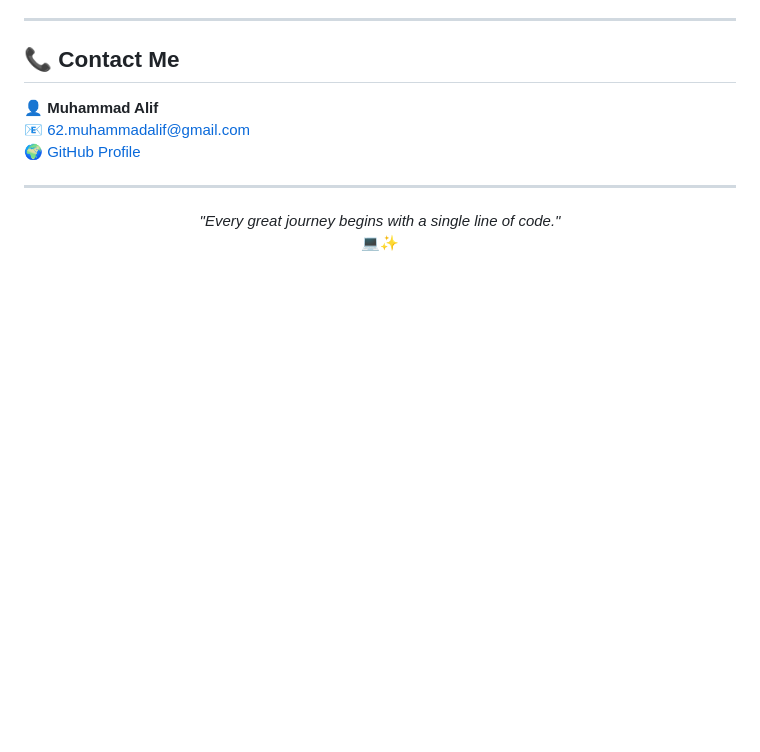
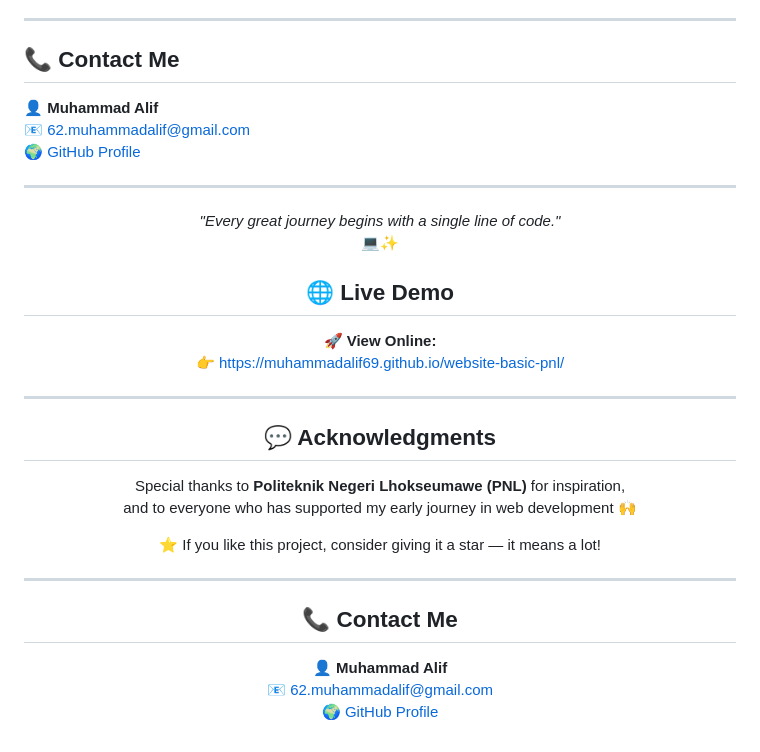
Before and after one commit to muhammadalif69/website-basic-pnl, a Markdown page: README.md, the part around the change. Rendered like a GitHub page; blank space fills up the shorter version.

```diff
--- a/README.md
+++ b/README.md
@@ -107,3 +107,34 @@ and to everyone who has supported my early journey in web development 🙌
   <i>"Every great journey begins with a single line of code."</i><br>
   💻✨
 </p>
+
+<h2 align="center">🌐 Live Demo</h2>
+
+<p align="center">
+  🚀 <b>View Online:</b><br>
+  👉 <a href="https://muhammadalif69.github.io/website-basic-pnl/" target="_blank">
+  https://muhammadalif69.github.io/website-basic-pnl/</a>
+</p>
+
+---
+
+<h2 align="center">💬 Acknowledgments</h2>
+
+<p align="center">
+  Special thanks to <b>Politeknik Negeri Lhokseumawe (PNL)</b> for inspiration,<br>
+  and to everyone who has supported my early journey in web development 🙌
+</p>
+
+<p align="center">
+  ⭐ If you like this project, consider giving it a star — it means a lot!
+</p>
+
+---
+
+<h2 align="center">📞 Contact Me</h2>
+
+<p align="center">
+  👤 <b>Muhammad Alif</b><br>
+  📧 <a href="mailto:62.muhammadalif@gmail.com">62.muhammadalif@gmail.com</a><br>
+  🌍 <a href="https://github.com/muhammadalif69">GitHub Profile</a>
+</p>
```
